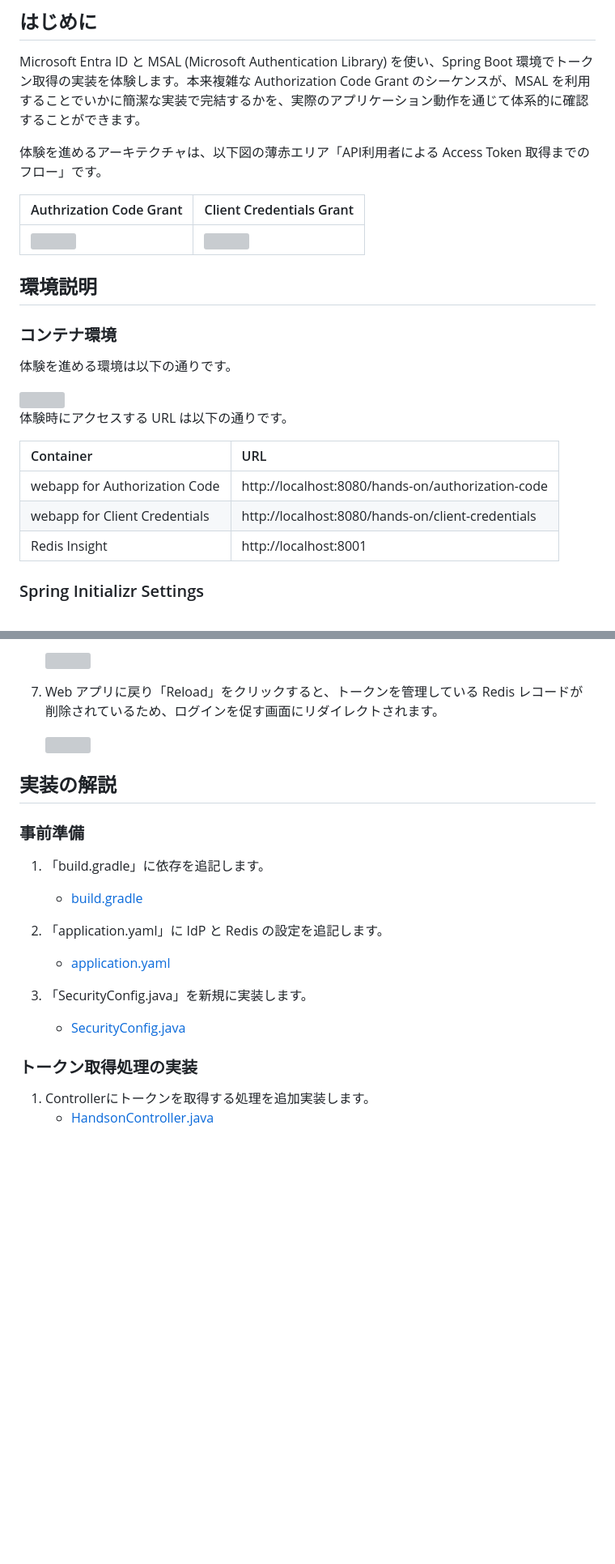
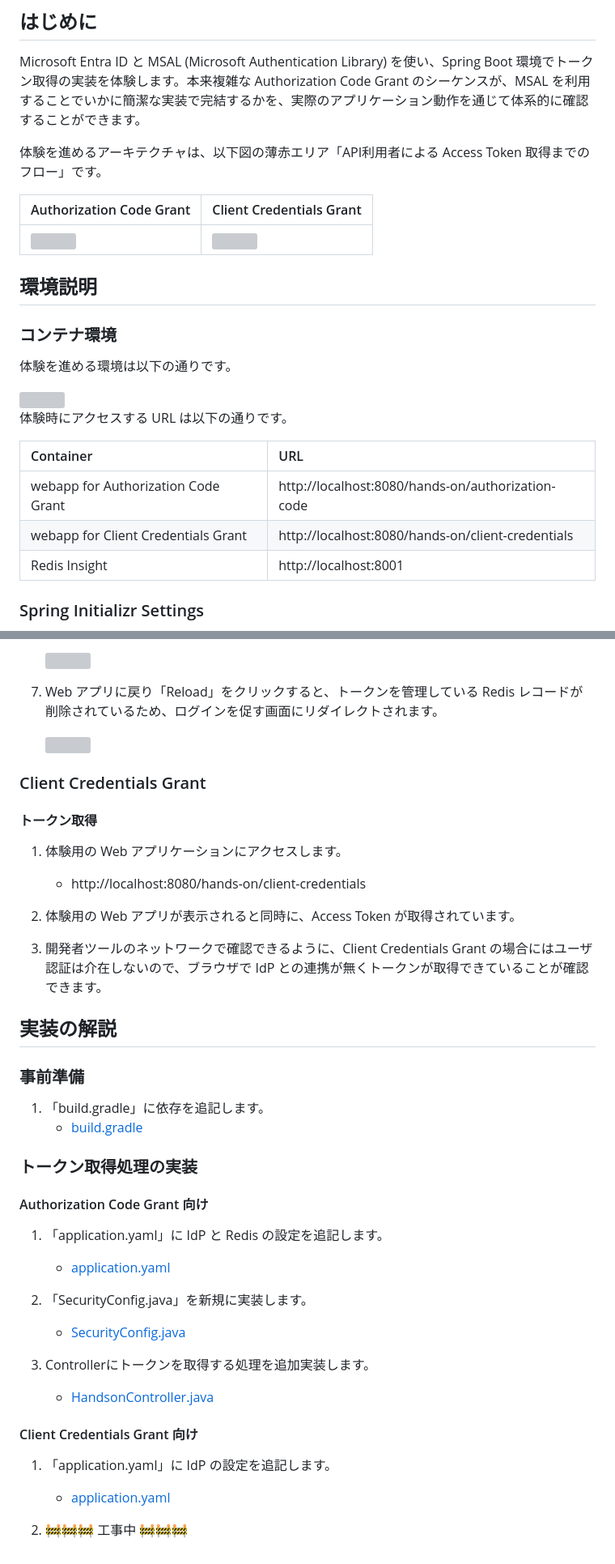
Before and after one commit to Toshiharu-Konuma-sti/my-skilling, a Markdown page: ms-entra-id-free/msal/README.md, 2 parts joined by grey strips. Shown at 81% size. GitHub-like rendering; blank space fills up the shorter version; grey boxes are pictures that could not be loaded.

Commit message:
writting how to impliment for authorization grant

```diff
--- a/ms-entra-id-free/msal/README.md
+++ b/ms-entra-id-free/msal/README.md
@@ -6,7 +6,7 @@ Microsoft Entra ID と MSAL (Microsoft Authentication Library) を使い、Sprin
 
 体験を進めるアーキテクチャは、以下図の薄赤エリア「API利用者による Access Token 取得までのフロー」です。
 
-| Authrization Code Grant | Client Credentials Grant |
+| Authorization Code Grant | Client Credentials Grant |
 | :--- | :--- |
 | <img src="./image/api-gw-auth-arch-5-auth-code-api-gw-pep.png" width="400"> | <img src="./image/api-gw-auth-arch-7-client-cred.png" width="400"> |
 
@@ -22,8 +22,8 @@ Microsoft Entra ID と MSAL (Microsoft Authentication Library) を使い、Sprin
 
 | Container | URL |
 | :--- | :--- |
-| webapp for Authorization Code | http://localhost:8080/hands-on/authorization-code |
-| webapp for Client Credentials | http://localhost:8080/hands-on/client-credentials |
+| webapp for Authorization Code Grant | http://localhost:8080/hands-on/authorization-code |
+| webapp for Client Credentials Grant | http://localhost:8080/hands-on/client-credentials |
 | Redis Insight | http://localhost:8001 |
 
 ### Spring Initializr Settings
@@ -182,6 +182,18 @@ Entra ID Free 版で事前準備をします。
 
    <img src="./image/demo_106.png" width="600">
 
+### Client Credentials Grant
+
+#### トークン取得
+
+1. 体験用の Web アプリケーションにアクセスします。
+   - http://localhost:8080/hands-on/client-credentials
+
+1. 体験用の Web アプリが表示されると同時に、Access Token が取得されています。
+
+1. 開発者ツールのネットワークで確認できるように、Client Credentials Grant の場合にはユーザ認証は介在しないので、ブラウザで IdP との連携が無くトークンが取得できていることが確認できます。
+
+
 ## 実装の解説
 
 ### 事前準備
@@ -189,13 +201,22 @@ Entra ID Free 版で事前準備をします。
 1. 「build.gradle」に依存を追記します。
    - [build.gradle](./webapp/build.gradle)
 
+### トークン取得処理の実装
+
+#### Authorization Code Grant 向け
+
 1. 「application.yaml」に IdP と Redis の設定を追記します。
    - [application.yaml](./webapp/src/main/resources/application.yaml)
 
 1. 「SecurityConfig.java」を新規に実装します。
    - [SecurityConfig.java](./webapp/src/main/java/jp/sios/apisl/handson/entraid/msal/config/SecurityConfig.java)
 
-### トークン取得処理の実装
-
 1. Controllerにトークンを取得する処理を追加実装します。
    - [HandsonController.java](./webapp/src/main/java/jp/sios/apisl/handson/entraid/msal/controller/HandsonController.java)
+
+#### Client Credentials Grant 向け
+
+1. 「application.yaml」に IdP の設定を追記します。
+   - [application.yaml](./webapp/src/main/resources/application.yaml)
+
+1. 🚧🚧🚧 工事中 🚧🚧🚧
```
Also changed, not shown: other parts of ms-entra-id-free/msal/README.md (+1 -1 lines).
